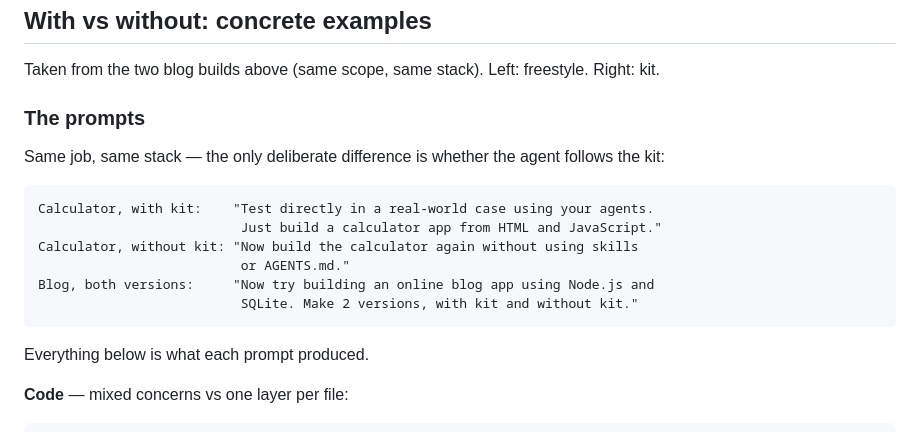
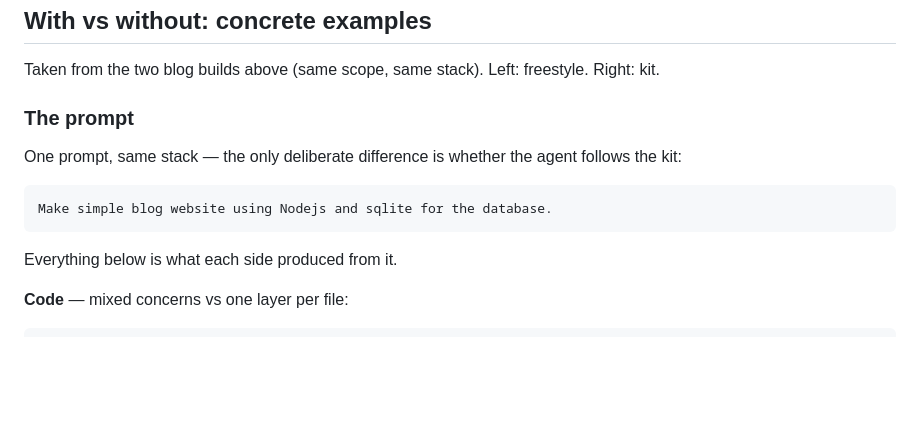
Before and after one commit to 0xLLVEL/the-maestro, a Markdown page: README.md, the part around the change. Drawn GitHub-style; blank space fills up the shorter version.

Commit message:
docs(readme): show single blog prompt in with-vs-without

````diff
--- a/README.md
+++ b/README.md
@@ -77,20 +77,15 @@ spike survives, rebuild it through the workflow instead of growing it.
 
 Taken from the two blog builds above (same scope, same stack). Left: freestyle. Right: kit.
 
-### The prompts
+### The prompt
 
-Same job, same stack — the only deliberate difference is whether the agent follows the kit:
+One prompt, same stack — the only deliberate difference is whether the agent follows the kit:
 
 ```text
-Calculator, with kit:    "Test directly in a real-world case using your agents.
-                          Just build a calculator app from HTML and JavaScript."
-Calculator, without kit: "Now build the calculator again without using skills
-                          or AGENTS.md."
-Blog, both versions:     "Now try building an online blog app using Node.js and
-                          SQLite. Make 2 versions, with kit and without kit."
+Make simple blog website using Nodejs and sqlite for the database.
 ```
 
-Everything below is what each prompt produced.
+Everything below is what each side produced from it.
 
 **Code** — mixed concerns vs one layer per file:
 
````
